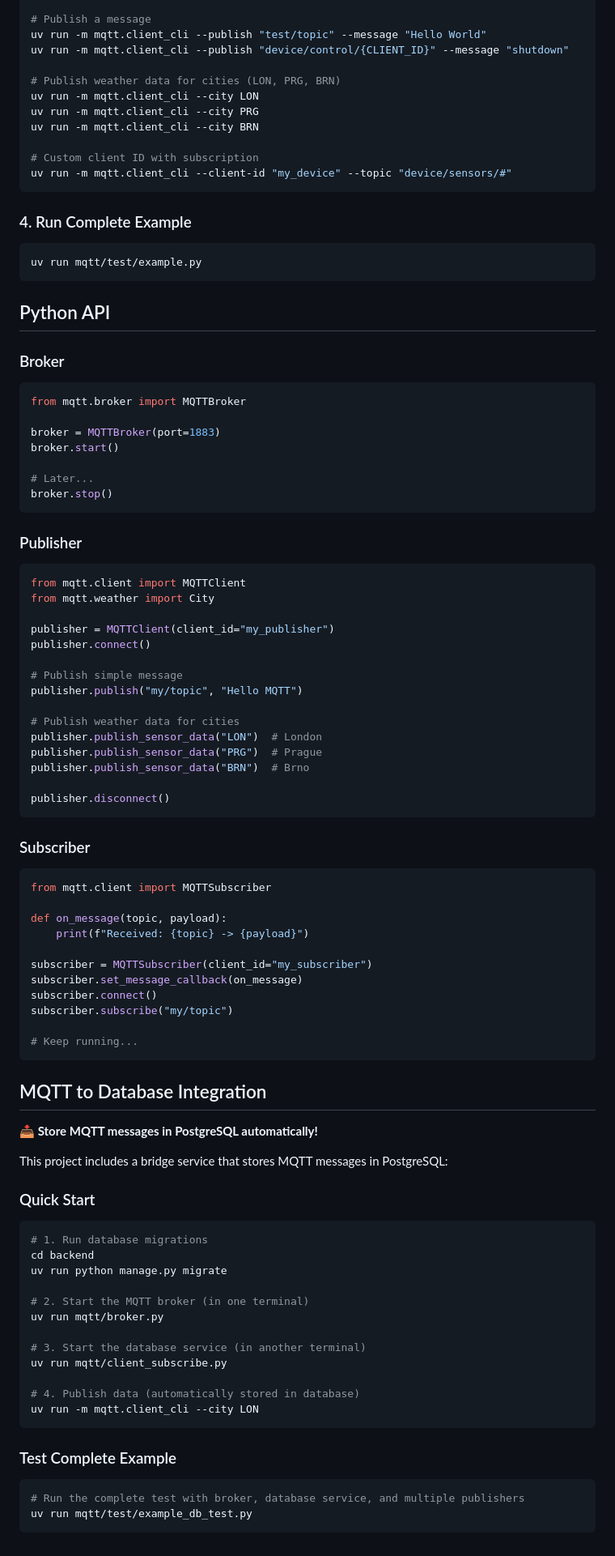
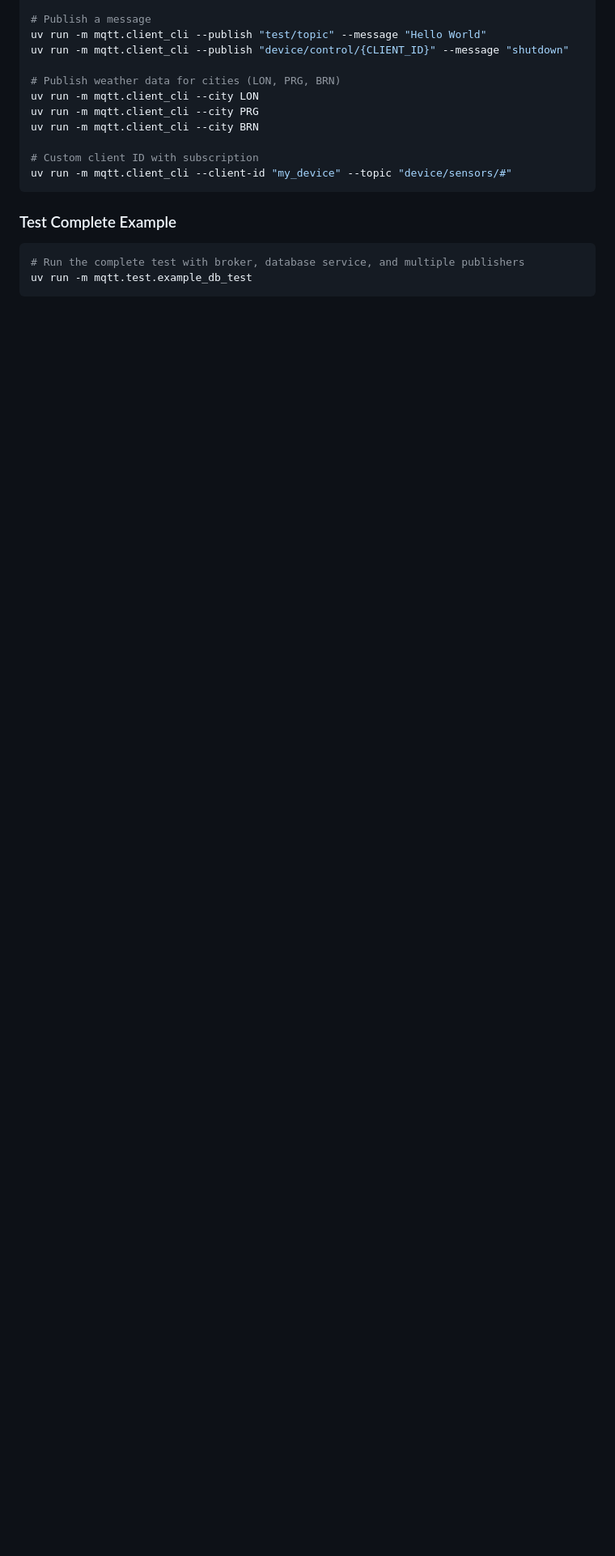
Before and after one commit to martin-zelinka/iot-playground, a Markdown page: mqtt/README.md, the part around one of its changes. Shown at 81% size. Rendered like a GitHub page; blank space fills up the shorter version.

Commit message:
update: README

````diff
--- a/mqtt/README.md
+++ b/mqtt/README.md
@@ -67,88 +32,9 @@ uv run -m mqtt.client_cli --city BRN
 uv run -m mqtt.client_cli --client-id "my_device" --topic "device/sensors/#"
 ```
 
-### 4. Run Complete Example
-
-```bash
-uv run mqtt/test/example.py
-```
-
-## Python API
-
-### Broker
-
-```python
-from mqtt.broker import MQTTBroker
-
-broker = MQTTBroker(port=1883)
-broker.start()
-
-# Later...
-broker.stop()
-```
-
-### Publisher
-
-```python
-from mqtt.client import MQTTClient
-from mqtt.weather import City
-
-publisher = MQTTClient(client_id="my_publisher")
-publisher.connect()
-
-# Publish simple message
-publisher.publish("my/topic", "Hello MQTT")
-
-# Publish weather data for cities
-publisher.publish_sensor_data("LON")  # London
-publisher.publish_sensor_data("PRG")  # Prague
-publisher.publish_sensor_data("BRN")  # Brno
-
-publisher.disconnect()
-```
-
-### Subscriber
-
-```python
-from mqtt.client import MQTTSubscriber
-
-def on_message(topic, payload):
-    print(f"Received: {topic} -> {payload}")
-
-subscriber = MQTTSubscriber(client_id="my_subscriber")
-subscriber.set_message_callback(on_message)
-subscriber.connect()
-subscriber.subscribe("my/topic")
-
-# Keep running...
-```
-
-## MQTT to Database Integration
-
-**📥 Store MQTT messages in PostgreSQL automatically!**
-
-This project includes a bridge service that stores MQTT messages in PostgreSQL:
-
-### Quick Start
-
-```bash
-# 1. Run database migrations
-cd backend
-uv run python manage.py migrate
-
-# 2. Start the MQTT broker (in one terminal)
-uv run mqtt/broker.py
-
-# 3. Start the database service (in another terminal)
-uv run mqtt/client_subscribe.py
-
-# 4. Publish data (automatically stored in database)
-uv run -m mqtt.client_cli --city LON
-```
-
 ### Test Complete Example
 
 ```bash
 # Run the complete test with broker, database service, and multiple publishers
-uv run mqtt/test/example_db_test.py
+uv run -m mqtt.test.example_db_test
 ```
````
Also changed, not shown: other parts of mqtt/README.md (+2 -37 lines), README.md (+25 -6 lines), mqtt_schema.png (added).
